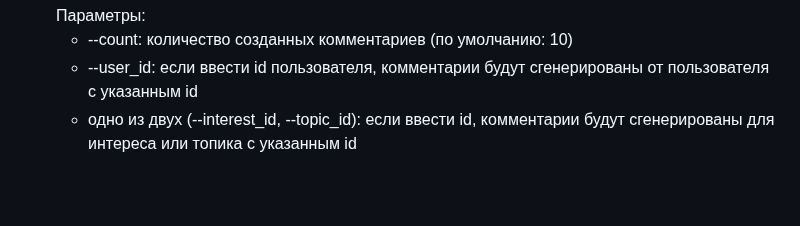
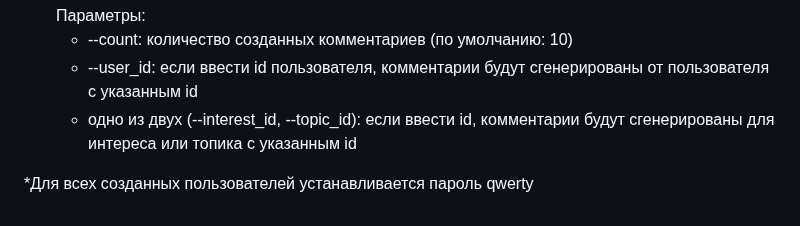
Before and after one commit to zed1kgit/PeopleFind, a Markdown page: README.md, the part around the change. Rendered like a GitHub page; blank space fills up the shorter version.

```diff
--- a/README.md
+++ b/README.md
@@ -111,3 +111,5 @@
     - --user_id: если ввести id пользователя, комментарии будут сгенерированы от пользователя с указанным id
     - одно из двух (--interest_id, --topic_id): если ввести id, комментарии будут сгенерированы для интереса или топика
       с указанным id
+
+*Для всех созданных пользователей устанавливается пароль qwerty
```
